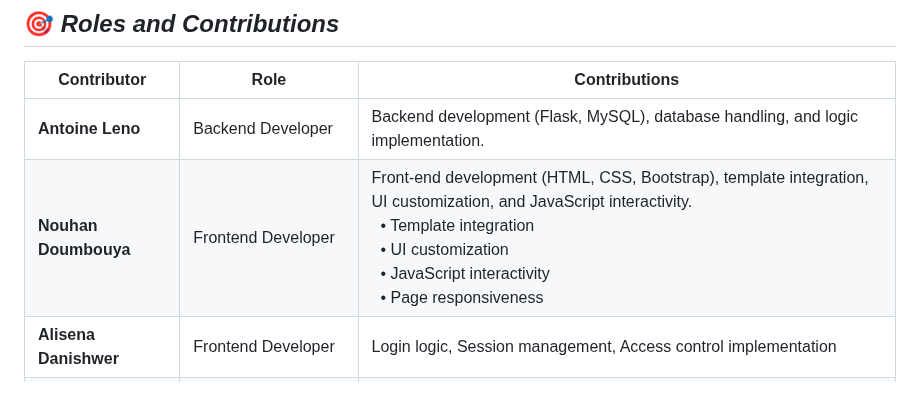
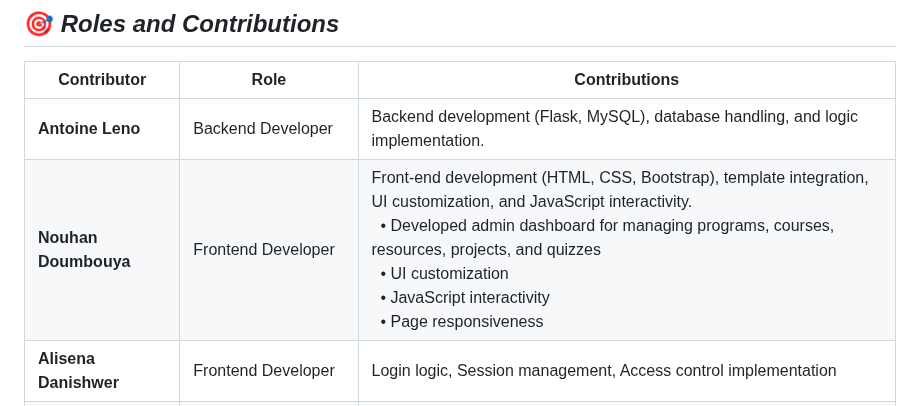
Before and after one commit to antoineleno/EduPathway, a Markdown page: README.md, the part around the change. Drawn GitHub-style.

Commit message:
Adding the role and contribution

```diff
--- a/README.md
+++ b/README.md
@@ -155,7 +155,7 @@ cd; cd EduPathway/versions/v2/web_flask; python3 app.py
 | **Contributor**           | **Role**                  | **Contributions** |
 |---------------------------|---------------------------|-------------------|
 | **Antoine Leno**          | Backend Developer          | Backend development (Flask, MySQL), database handling, and logic implementation. |
-| **Nouhan Doumbouya**      | Frontend Developer         | Front-end development (HTML, CSS, Bootstrap), template integration, UI customization, and JavaScript interactivity. <br> &nbsp;&nbsp;• Template integration <br> &nbsp;&nbsp;• UI customization <br> &nbsp;&nbsp;• JavaScript interactivity <br> &nbsp;&nbsp;• Page responsiveness |
+| **Nouhan Doumbouya**      | Frontend Developer         | Front-end development (HTML, CSS, Bootstrap), template integration, UI customization, and JavaScript interactivity. <br> &nbsp;&nbsp;•  Developed admin dashboard for managing programs, courses, resources, projects, and quizzes <br> &nbsp;&nbsp;• UI customization <br> &nbsp;&nbsp;• JavaScript interactivity <br> &nbsp;&nbsp;• Page responsiveness |
 | **Alisena Danishwer**     | Frontend Developer         | Login logic, Session management, Access control implementation |
 | **Maria Iqbal**           | Data & Dashboard Engineer  | Data modeling, Student progress tracking features, Admin dashboard logic |
 | **Rashidul Islam**        | QA & Optimization          | Error handling, Bug fixing, Testing, Code optimization |
```
